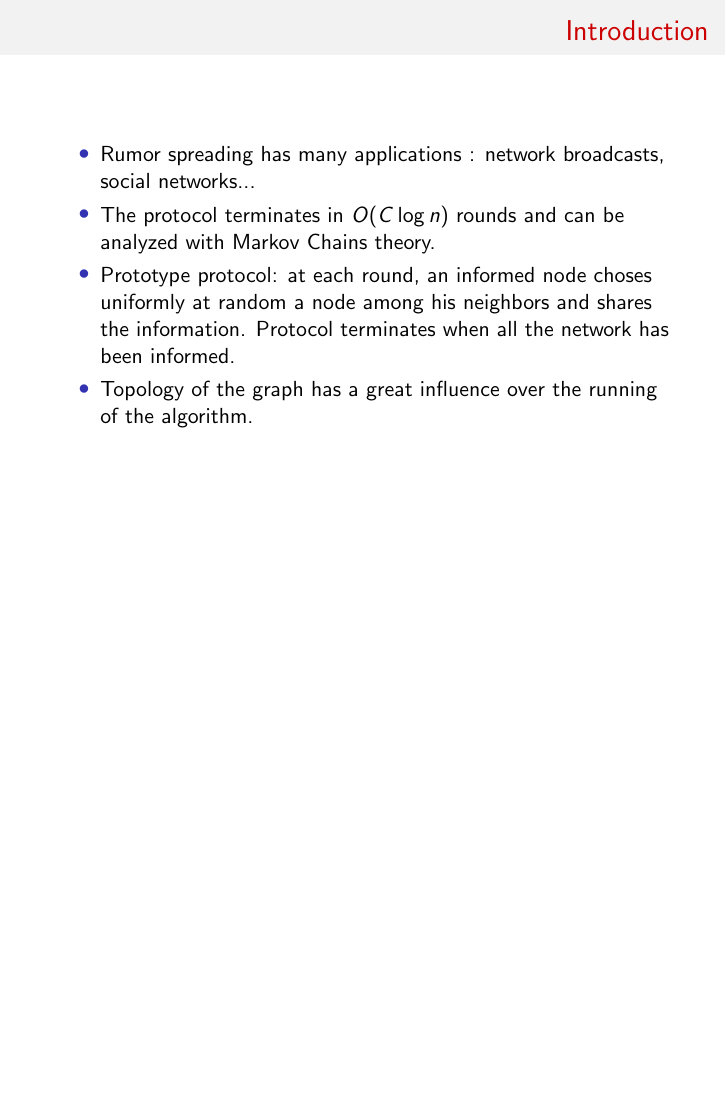
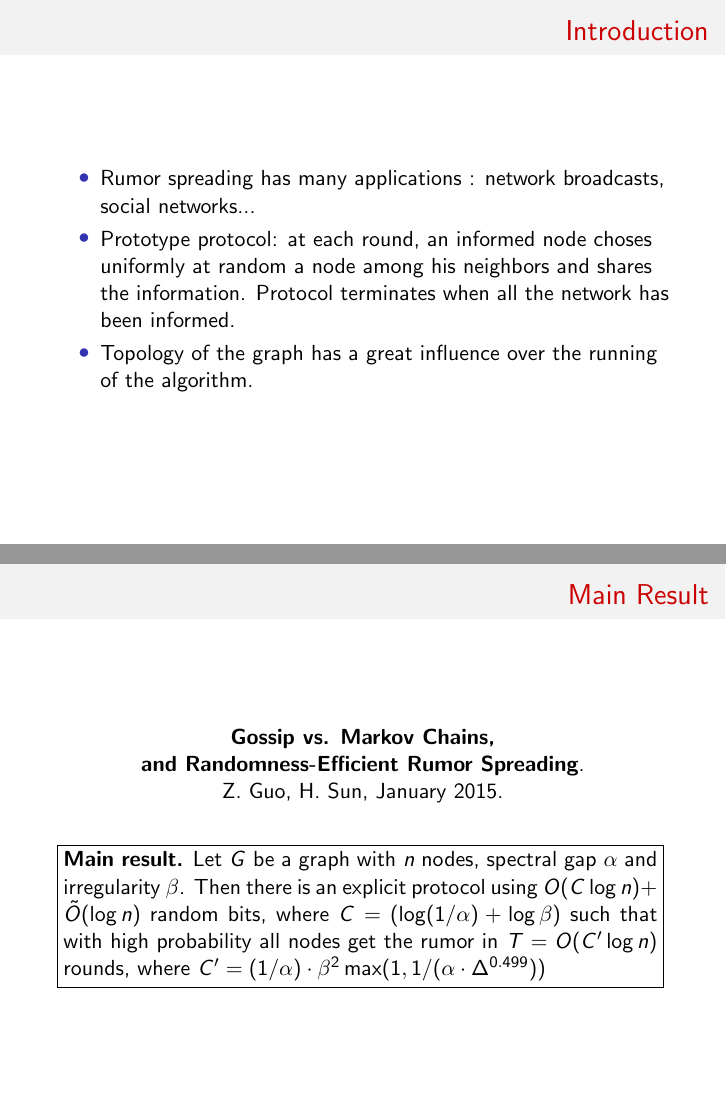
Before and after one commit to jbcdnr/nooc-project, LaTeX slides (presentation/slides.tex): page 2 of 18 before the commit and pages 2 and 3 of 20 after it, the two joined at a grey line, the shorter picture padded with empty space. Compiled offline with pdfLaTeX.

Commit message:
Update paper and main result

```diff
--- a/presentation/slides.tex
+++ b/presentation/slides.tex
@@ -123,12 +123,26 @@
 \begin{itemize}
 \frametitle{Introduction}
 \item Rumor spreading has many applications : network broadcasts, social networks...
-\item The protocol  terminates in $O(C \log n)$ rounds and can be analyzed with Markov Chains theory.
 \item Prototype protocol: at each round, an informed node choses uniformly at random a node among his neighbors and shares the information. Protocol terminates when all the network has been informed.
 \item Topology of the graph has a great influence over the running of the algorithm.
 
 \end{itemize}
 \end {frame}
+
+\begin{frame}{Main Result}
+
+\begin{center}
+\textbf{Gossip vs. Markov Chains, \\and Randomness-Efficient Rumor Spreading}.\\Z.~Guo, H.~Sun, January 2015.
+\end{center}
+
+\vspace{1em}
+
+\noindent\fbox{\begin{minipage}{0.97\linewidth}
+\textbf{Main result.}
+  Let $G$ be a graph with $n$ nodes, spectral gap $\alpha$ and irregularity $\beta$. Then there is an explicit protocol using $O(C \log n) + \tilde O(\log n)$ random bits, where $C=(\log (1/\alpha) + \log \beta)$ such that with high probability all nodes get the rumor in $T=O(C' \log n)$ rounds, where $C' = (1/\alpha) \cdot \beta^2 \max(1, 1/(\alpha \cdot \Delta ^ {0.499}))$
+\end{minipage}}
+
+\end{frame}
 
 \begin{frame}{Overview}
 \tableofcontents
```
Also changed, not shown: presentation/slides.tex (11 more changed lines).
